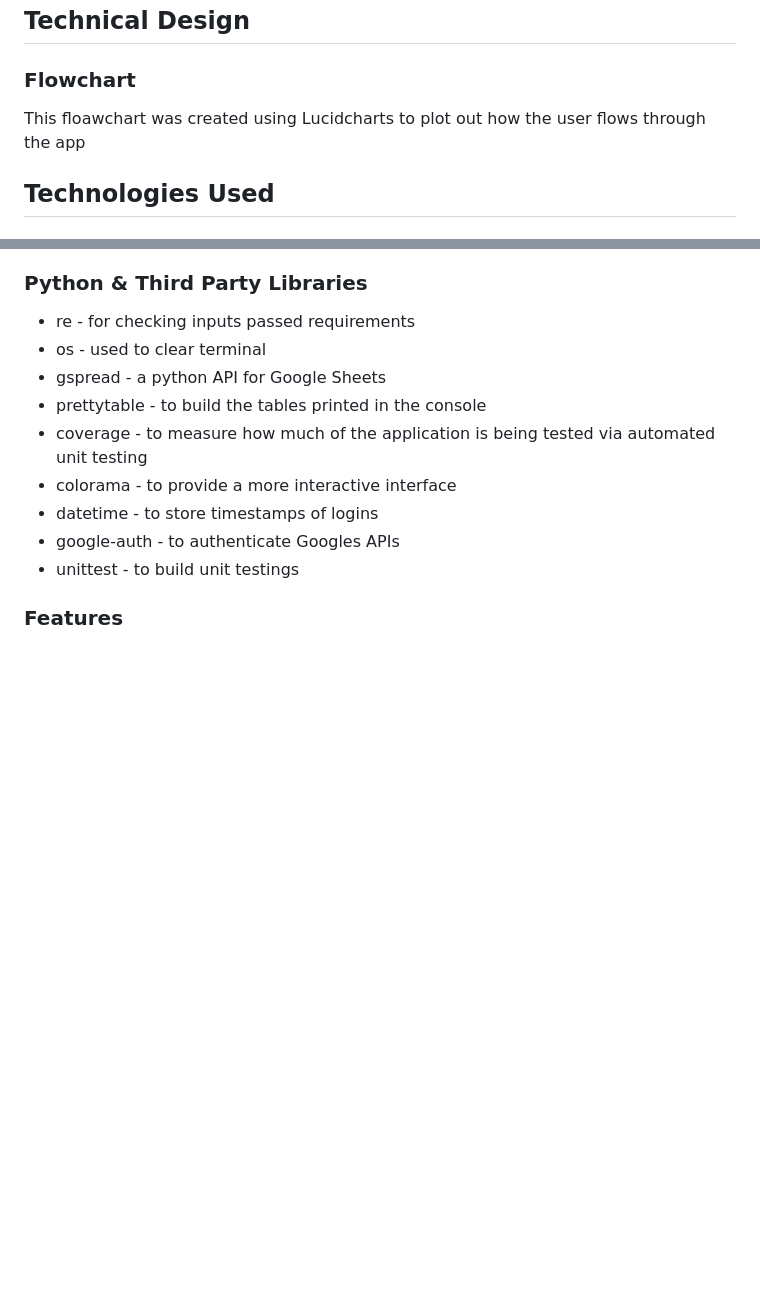
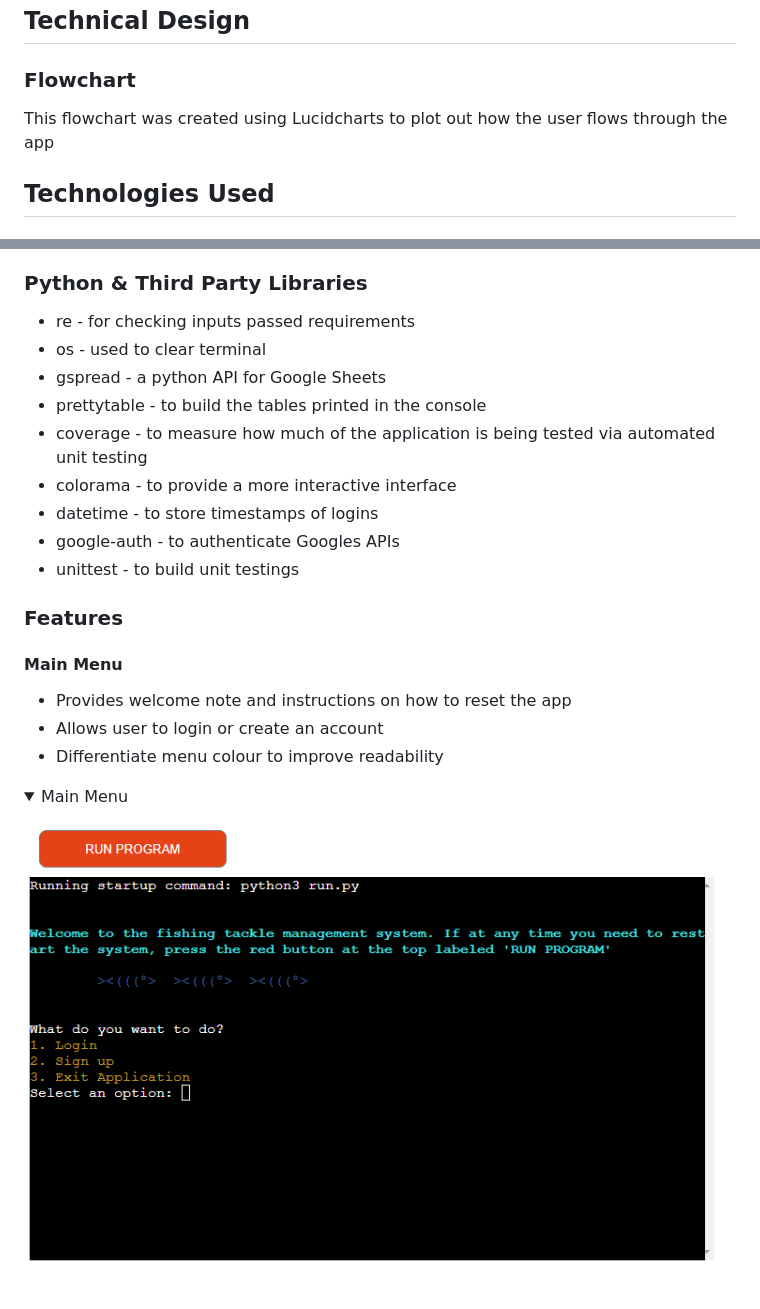
Before and after one commit to ouzifeng/CI_PP3_FISHING_TACKLE_MANAGEMENT_APPLICATION, a Markdown page: README.md, 2 parts joined by grey strips. Drawn GitHub-style; pictures changed too: docs/features/main-menu.png (added); folded sections open; blank space fills up the shorter version.

Commit message:
add nested image to readme test

```diff
--- a/README.md
+++ b/README.md
@@ -46,7 +46,7 @@ ALthough this application has been designed for a specific online store, any sto
 
 ### Flowchart
 
-This floawchart was created using Lucidcharts to plot out how the user flows through the app
+This flowchart was created using Lucidcharts to plot out how the user flows through the app
 
 ## Technologies Used
 
@@ -80,3 +80,14 @@ This floawchart was created using Lucidcharts to plot out how the user flows thr
 * unittest - to build unit testings
 
 ### Features
+
+#### Main Menu
+
+* Provides welcome note and instructions on how to reset the app
+* Allows user to login or create an account
+* Differentiate menu colour to improve readability
+
+<details>
+    <summary>Main Menu</summary>
+    <img src="docs/features/main-menu.png" alt="Main Menu">
+</details>
```
